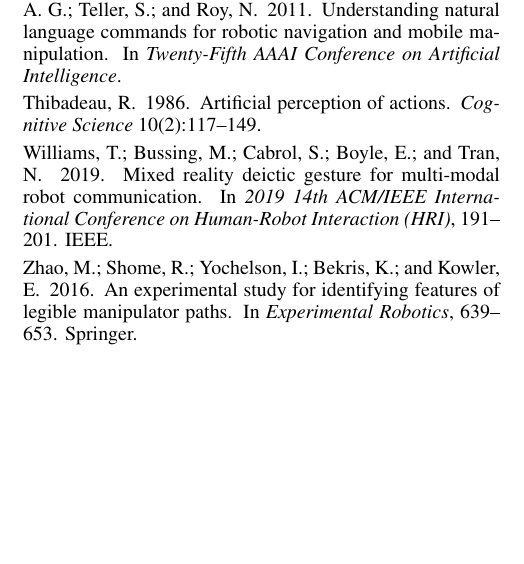
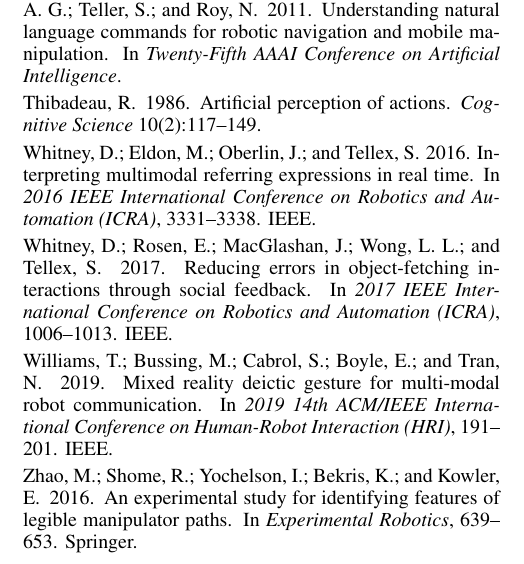
Before and after one commit to rahulshome/AAAI_pointing, a LaTeX paper (main.tex): part of one column of page 9 of 9, cut so that both start at the same text, the shorter picture padded with empty space. Compiled offline with pdfLaTeX.

Commit message:
Updates from Overleaf

```diff
--- a/main.tex
+++ b/main.tex
@@ -603,6 +603,25 @@
 \newblock Artificial perception of actions.
 \newblock {\em Cognitive Science} 10(2):117--149.
 
+\bibitem[\protect\citeauthoryear{Whitney \bgroup et al\mbox.\egroup
+  }{2016}]{whitney2016interpreting}
+Whitney, D.; Eldon, M.; Oberlin, J.; and Tellex, S.
+\newblock 2016.
+\newblock Interpreting multimodal referring expressions in real time.
+\newblock In {\em 2016 IEEE International Conference on Robotics and Automation
+  (ICRA)},  3331--3338.
+\newblock IEEE.
+
+\bibitem[\protect\citeauthoryear{Whitney \bgroup et al\mbox.\egroup
+  }{2017}]{whitney2017reducing}
+Whitney, D.; Rosen, E.; MacGlashan, J.; Wong, L.~L.; and Tellex, S.
+\newblock 2017.
+\newblock Reducing errors in object-fetching interactions through social
+  feedback.
+\newblock In {\em 2017 IEEE International Conference on Robotics and Automation
+  (ICRA)},  1006--1013.
+\newblock IEEE.
+
 \bibitem[\protect\citeauthoryear{Williams \bgroup et al\mbox.\egroup
   }{2019}]{williams2019mixed}
 Williams, T.; Bussing, M.; Cabrol, S.; Boyle, E.; and Tran, N.
```
